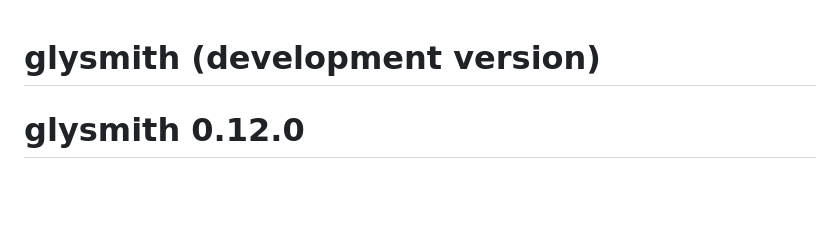
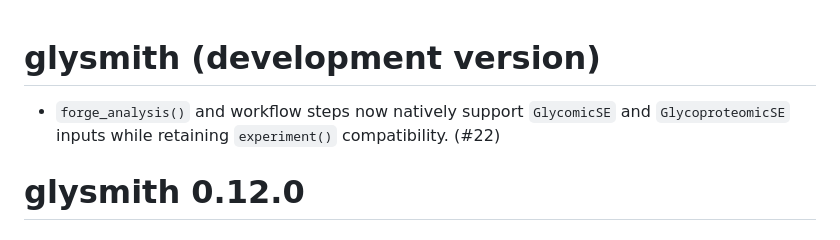
Before and after one commit to glycoverse/glysmith, a Markdown page: NEWS.md, the part around the change. Drawn GitHub-style; blank space fills up the shorter version.

Commit message:
chore: add NEWS entry for PR 22

```diff
--- a/NEWS.md
+++ b/NEWS.md
@@ -1,4 +1,6 @@
 # glysmith (development version)
+
+* `forge_analysis()` and workflow steps now natively support `GlycomicSE` and `GlycoproteomicSE` inputs while retaining `experiment()` compatibility. (#22)
 
 # glysmith 0.12.0
 
```
